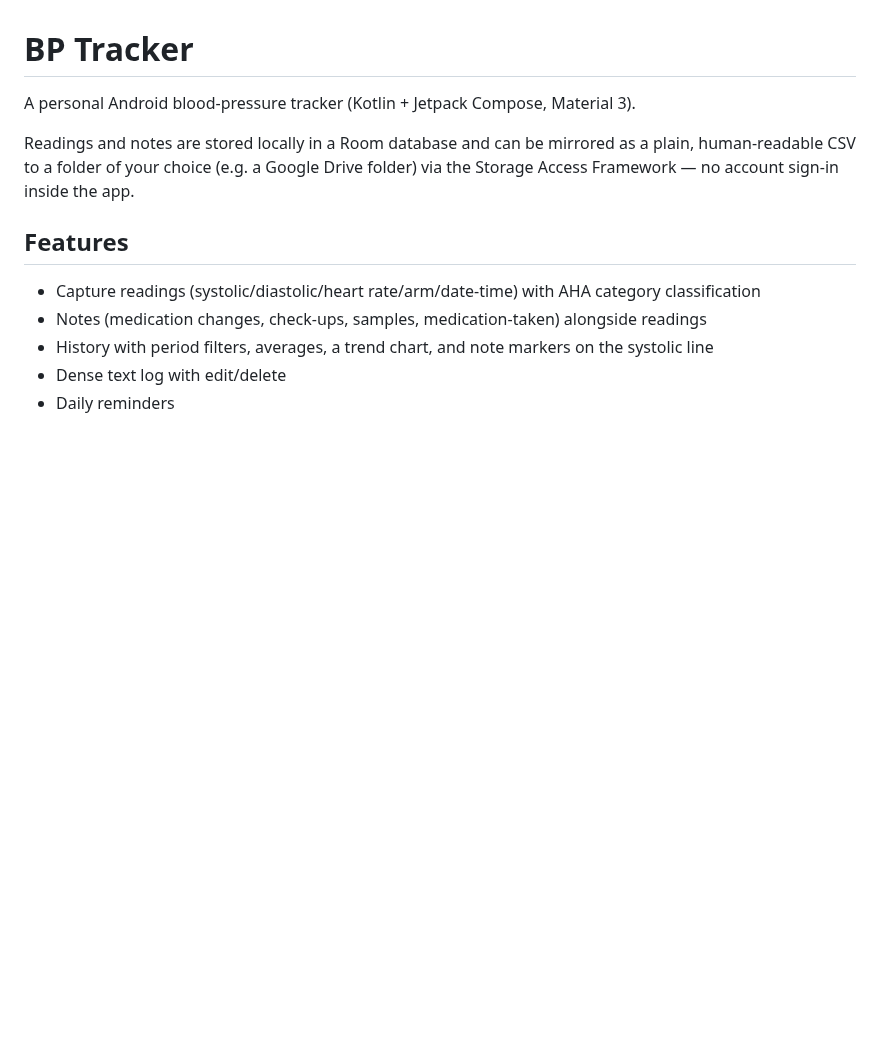
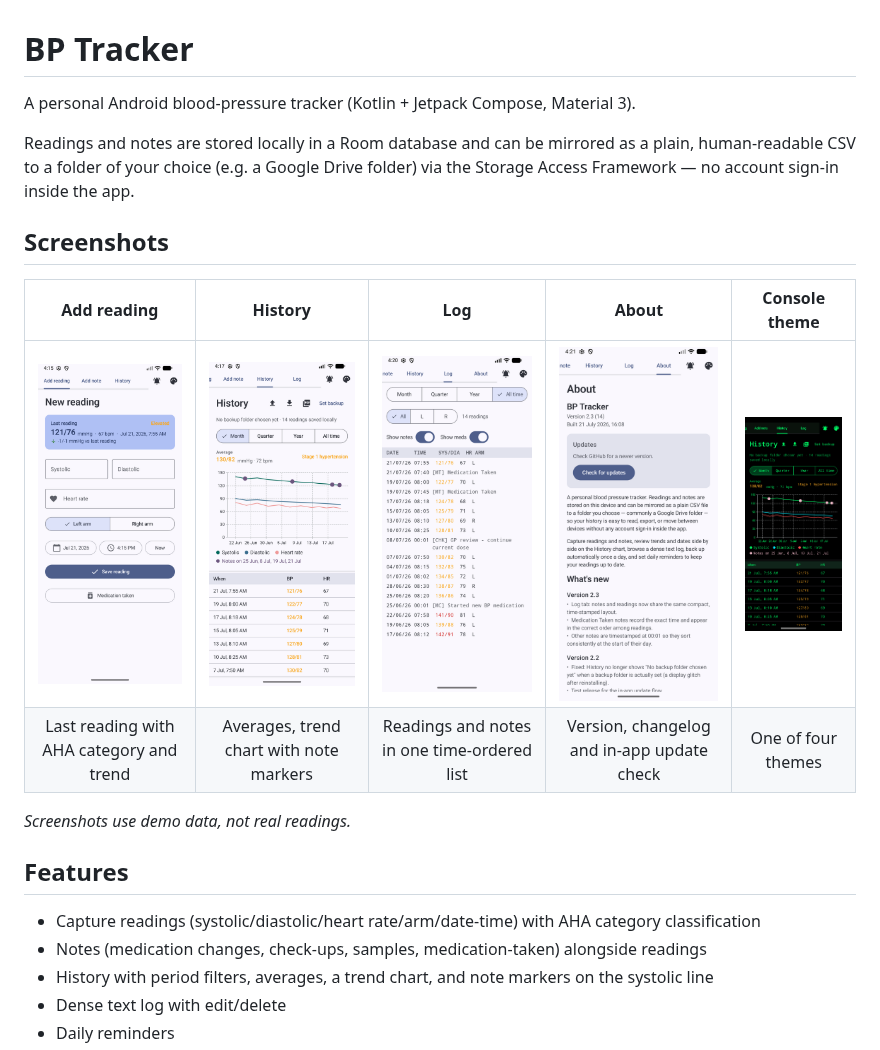
Before and after one commit to hkrob/bp, a Markdown page: README.md, the part around the change. Drawn GitHub-style; pictures changed too: screenshots/01-add-reading.png (added), screenshots/02-history.png (added), screenshots/03-log.png (added); blank space fills up the shorter version.

Commit message:
Add app screenshots to README
Five screenshots captured on an emulator with seeded demo data (no real
readings or notes): Add reading, History, Log, About, and the Console theme.

Co-Authored-By: Claude Fable 5 <noreply@anthropic.com>

```diff
--- a/README.md
+++ b/README.md
@@ -5,6 +5,15 @@ A personal Android blood-pressure tracker (Kotlin + Jetpack Compose, Material 3)
 Readings and notes are stored locally in a Room database and can be mirrored as a plain,
 human-readable CSV to a folder of your choice (e.g. a Google Drive folder) via the Storage
 Access Framework — no account sign-in inside the app.
+
+## Screenshots
+
+| Add reading | History | Log | About | Console theme |
+|:---:|:---:|:---:|:---:|:---:|
+| <img src="screenshots/01-add-reading.png" width="170" alt="Add reading tab"> | <img src="screenshots/02-history.png" width="170" alt="History tab with trend chart"> | <img src="screenshots/03-log.png" width="170" alt="Log tab"> | <img src="screenshots/04-about.png" width="170" alt="About tab with update check"> | <img src="screenshots/05-console-theme.png" width="170" alt="Console theme"> |
+| Last reading with AHA category and trend | Averages, trend chart with note markers | Readings and notes in one time-ordered list | Version, changelog and in-app update check | One of four themes |
+
+*Screenshots use demo data, not real readings.*
 
 ## Features
 
```
